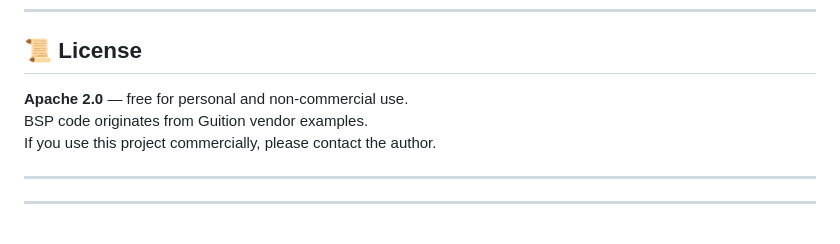
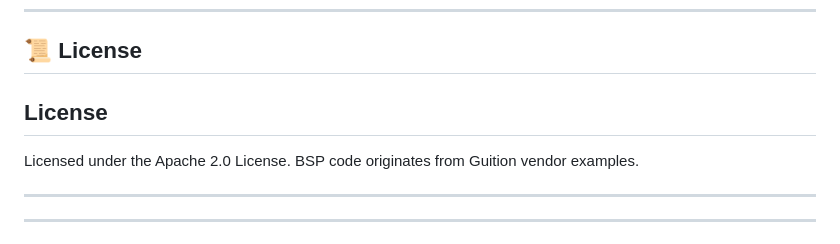
Before and after one commit to bonifacek/ha-panel-esp32p4, a Markdown page: README.md, the part around the change. GitHub-like rendering.

```diff
--- a/README.md
+++ b/README.md
@@ -152,9 +152,9 @@ Content-Type: application/json
 
 ## 📜 License
 
-**Apache 2.0** — free for personal and non-commercial use.
+## License
+Licensed under the Apache 2.0 License.
 BSP code originates from Guition vendor examples.
-If you use this project commercially, please contact the author.
 
 ---
 
```
